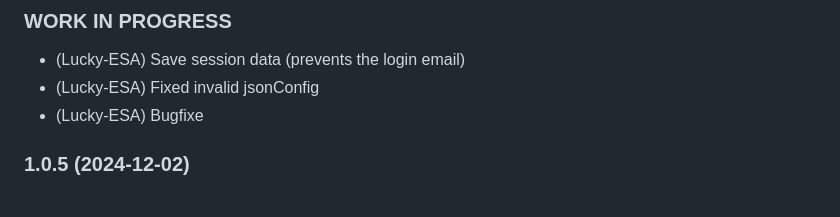
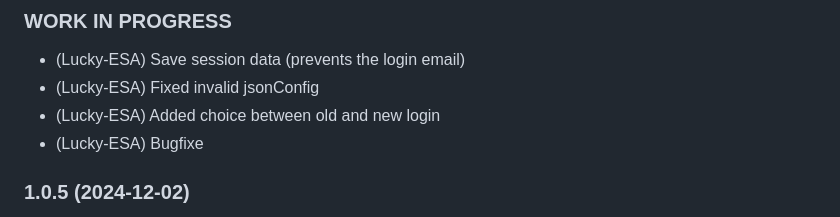
Before and after one commit to TA2k/ioBroker.lg-thinq, a Markdown page: README.md, the part around the change. GitHub-like rendering.

```diff
--- a/README.md
+++ b/README.md
@@ -51,6 +51,7 @@ Adapter for LG ThinQ
 
 -   (Lucky-ESA) Save session data (prevents the login email)
 -   (Lucky-ESA) Fixed invalid jsonConfig
+-   (Lucky-ESA) Added choice between old and new login
 -   (Lucky-ESA) Bugfixe
 
 ### 1.0.5 (2024-12-02)
```
Also changed, not shown: docs/de/README.md (+1 -0 lines), docs/en/README.md (+1 -0 lines), docs/de/img/instance_config_2.png, docs/en/img/instance_config_2.png, 14 other files.
